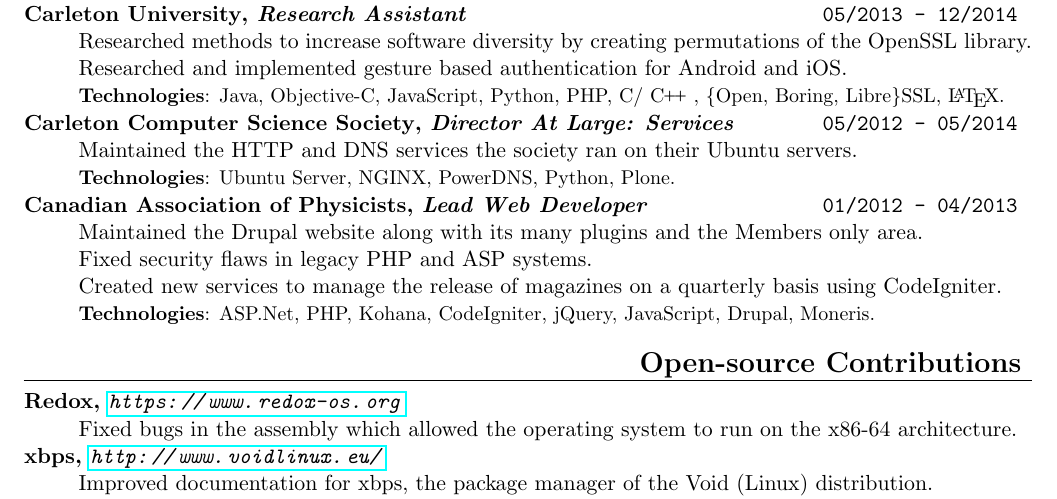
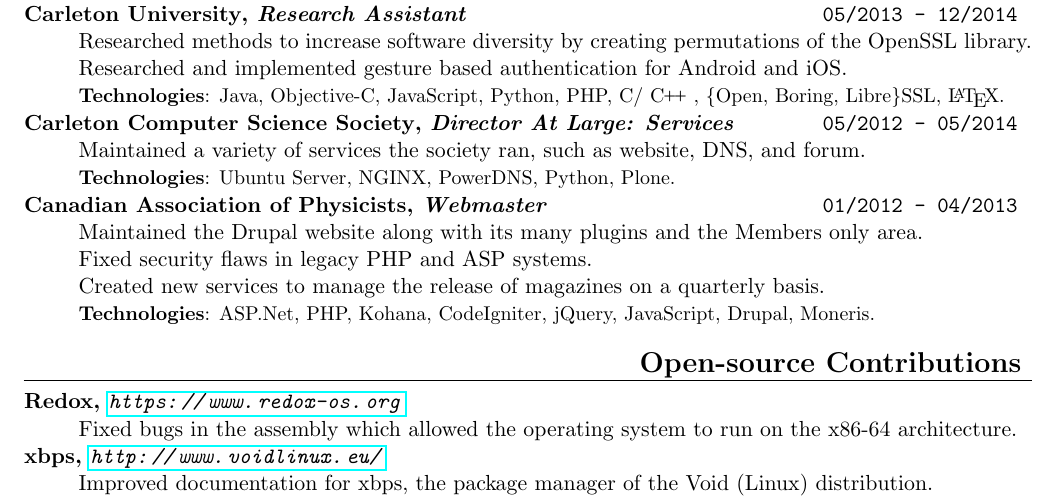
Before and after one commit to bheesham/2bhee, a LaTeX CV (src/resume/main.tex): part of the page, cut so that both start at the same text. Compiled offline with pdfLaTeX; a LaTeX package or settings file that is missing is left out.

Commit message:
Minor updates.

```diff
--- a/src/resume/main.tex
+++ b/src/resume/main.tex
@@ -127,13 +127,13 @@
                    {Director At Large: Services}
                    {05/2012 - 05/2014}
 
-            Maintained the HTTP and DNS services the society ran on their Ubuntu
-            servers.
+        Maintained a variety of services the society ran, such as website, DNS,
+        and forum.
 
         \technologies{Ubuntu Server, NGINX, PowerDNS, Python, Plone}
 
         \experience{Canadian Association of Physicists}
-                   {Lead Web Developer}
+                   {Webmaster}
                    {01/2012 - 04/2013}
 
         Maintained the Drupal website along with its many plugins and the
@@ -141,8 +141,8 @@
 
         Fixed security flaws in legacy PHP and ASP systems.
 
-           Created new services to manage the release of magazines on a
-           quarterly basis using CodeIgniter.
+        Created new services to manage the release of magazines on a quarterly
+        basis.
 
         \technologies{ASP.Net, PHP, Kohana, CodeIgniter, jQuery, JavaScript,
         Drupal, Moneris}
```
Also changed, not shown: src/resume/main.tex (12 more changed lines). Lines whose indentation alone changed are shown as unchanged.
